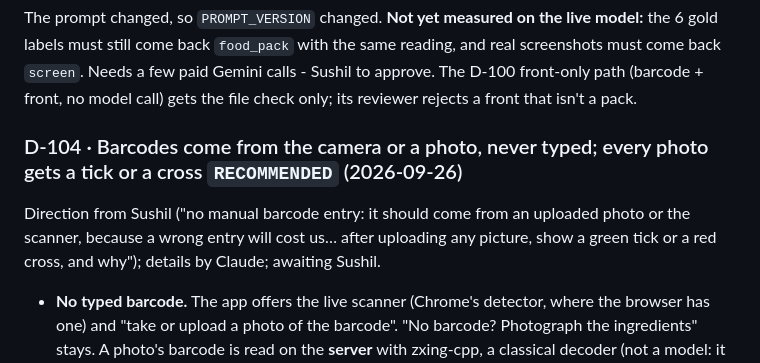
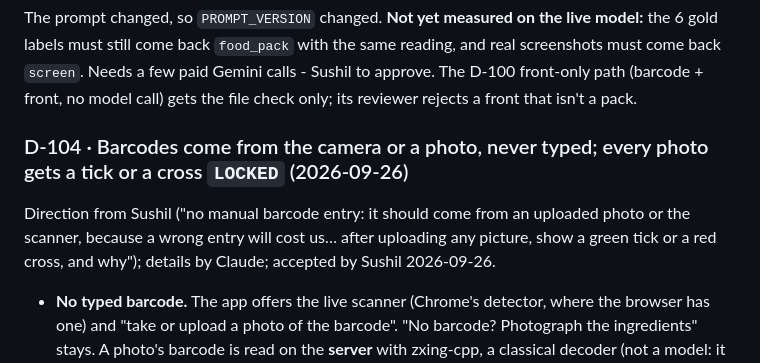
Before and after one commit to sushil6666/insidelabel-design, a Markdown page: DECISIONS.md, the part around one of its changes. Drawn GitHub-style.

Commit message:
D-104 accepted and locked
Co-Authored-By: Claude Opus 5.5 <noreply@anthropic.com>

```diff
--- a/DECISIONS.md
+++ b/DECISIONS.md
@@ -910,10 +910,10 @@ screenshots must come back `screen`. Needs a few paid Gemini calls - Sushil to a
 The D-100 front-only path (barcode + front, no model call) gets the file check only;
 its reviewer rejects a front that isn't a pack.
 
-### D-104 · Barcodes come from the camera or a photo, never typed; every photo gets a tick or a cross `RECOMMENDED` (2026-09-26)
+### D-104 · Barcodes come from the camera or a photo, never typed; every photo gets a tick or a cross `LOCKED` (2026-09-26)
 Direction from Sushil ("no manual barcode entry: it should come from an uploaded photo or
 the scanner, because a wrong entry will cost us… after uploading any picture, show a
-green tick or a red cross, and why"); details by Claude; awaiting Sushil.
+green tick or a red cross, and why"); details by Claude; accepted by Sushil 2026-09-26.
 
 - **No typed barcode.** The app offers the live scanner (Chrome's detector, where the
   browser has one) and "take or upload a photo of the barcode". "No barcode? Photograph
```
Also changed, not shown: other parts of DECISIONS.md (+1 -1 lines), STATE.md (+1 -1 lines).
